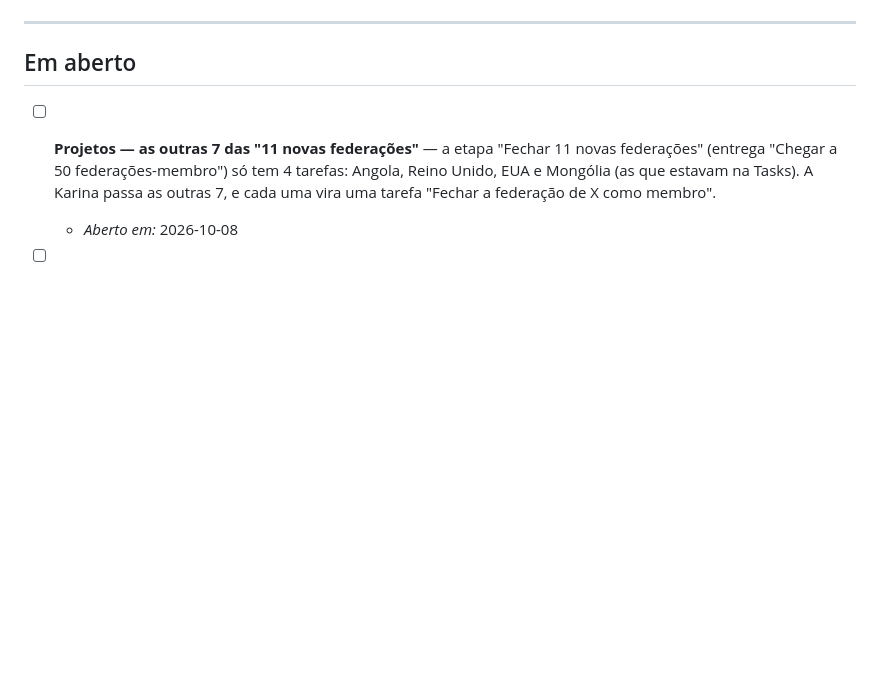
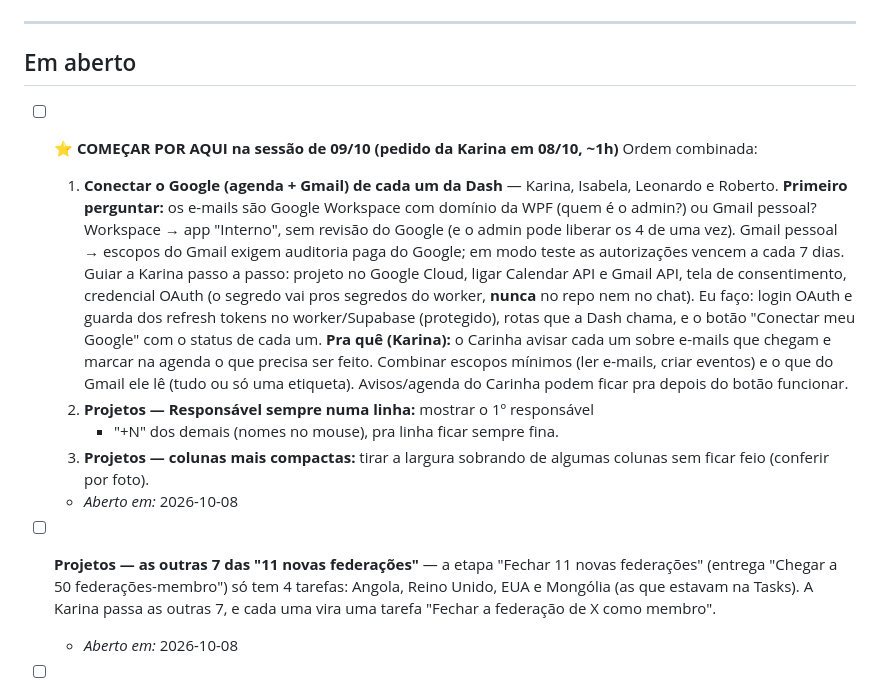
Before and after one commit to karinabupp/wpf, a Markdown page: claude/Prox-Passos.md, the part around the change. GitHub-like rendering; blank space fills up the shorter version.

Commit message:
Prox Passos: plano da sessão de 09/10 (Google, responsável, colunas)

```diff
--- a/claude/Prox-Passos.md
+++ b/claude/Prox-Passos.md
@@ -14,6 +14,32 @@ reconstruir o raciocínio.
 ---
 
 ## Em aberto
+
+- [ ] **⭐ COMEÇAR POR AQUI na sessão de 09/10 (pedido da Karina em 08/10, ~1h)**
+  Ordem combinada:
+  1. **Conectar o Google (agenda + Gmail) de cada um da Dash** — Karina,
+     Isabela, Leonardo e Roberto. **Primeiro perguntar:** os e-mails são
+     Google Workspace com domínio da WPF (quem é o admin?) ou Gmail pessoal?
+     Workspace → app "Interno", sem revisão do Google (e o admin pode
+     liberar os 4 de uma vez). Gmail pessoal → escopos do Gmail exigem
+     auditoria paga do Google; em modo teste as autorizações vencem a cada
+     7 dias. Guiar a Karina passo a passo: projeto no Google Cloud, ligar
+     Calendar API e Gmail API, tela de consentimento, credencial OAuth (o
+     segredo vai pros segredos do worker, **nunca** no repo nem no chat).
+     Eu faço: login OAuth e guarda dos refresh tokens no worker/Supabase
+     (protegido), rotas que a Dash chama, e o botão "Conectar meu Google"
+     com o status de cada um.
+     **Pra quê (Karina):** o Carinha avisar cada um sobre e-mails que
+     chegam e marcar na agenda o que precisa ser feito. Combinar escopos
+     mínimos (ler e-mails, criar eventos) e o que do Gmail ele lê (tudo ou
+     só uma etiqueta). Avisos/agenda do Carinha podem ficar pra depois do
+     botão funcionar.
+  2. **Projetos — Responsável sempre numa linha:** mostrar o 1º responsável
+     + "+N" dos demais (nomes no mouse), pra linha ficar sempre fina.
+  3. **Projetos — colunas mais compactas:** tirar a largura sobrando de
+     algumas colunas sem ficar feio (conferir por foto).
+  - *Aberto em:* 2026-10-08
+
 
 - [ ] **Projetos — as outras 7 das "11 novas federações"** — a etapa
   "Fechar 11 novas federações" (entrega "Chegar a 50 federações-membro") só
```
